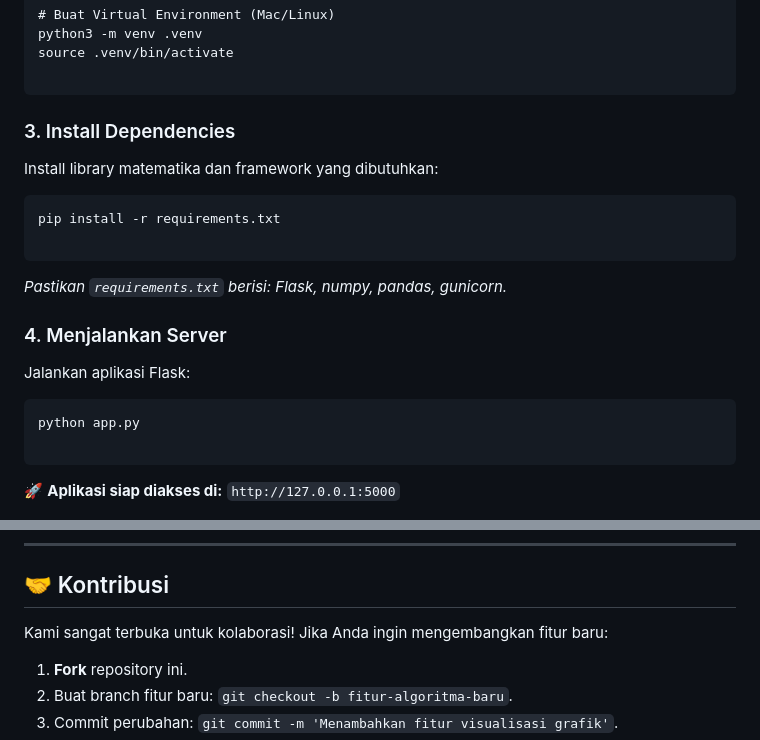
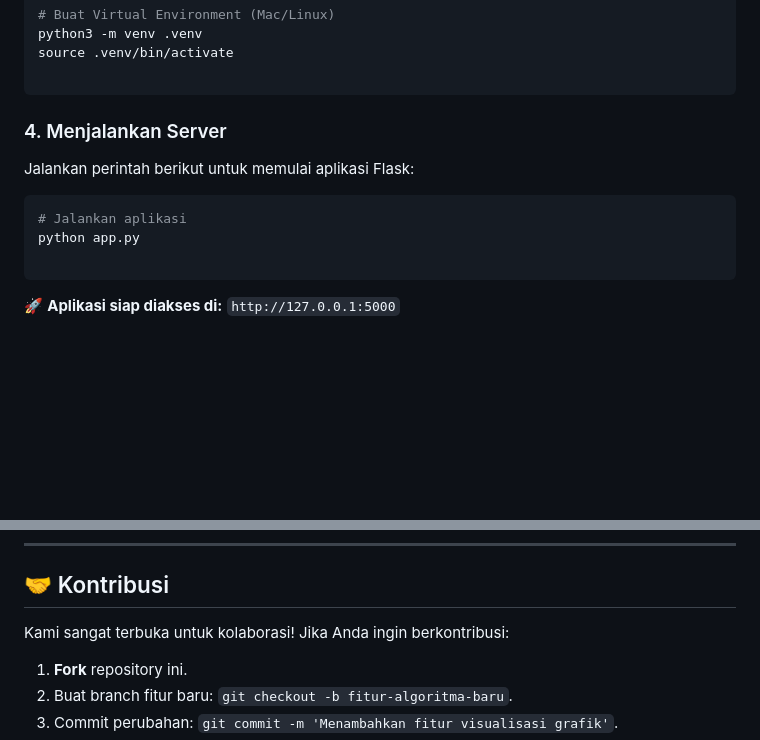
Before and after one commit to GilangAnnugroho/MetodeBigM, a Markdown page: README.md, 2 parts joined by grey strips. GitHub-like rendering; blank space fills up the shorter version.

````diff
--- a/README.md
+++ b/README.md
@@ -77,22 +89,12 @@ source .venv/bin/activate
 
 ```
 
-### 3. Install Dependencies
+### 4. Menjalankan Server
 
-Install library matematika dan framework yang dibutuhkan:
+Jalankan perintah berikut untuk memulai aplikasi Flask:
 
 ```bash
-pip install -r requirements.txt
-
-```
-
-*Pastikan `requirements.txt` berisi: Flask, numpy, pandas, gunicorn.*
-
-### 4. Menjalankan Server
-
-Jalankan aplikasi Flask:
-
-```bash
+# Jalankan aplikasi
 python app.py
 
 ```
@@ -134,7 +136,7 @@ Anda dapat mencoba aplikasi secara langsung tanpa instalasi melalui tautan berik
 
 ## 🤝 Kontribusi
 
-Kami sangat terbuka untuk kolaborasi! Jika Anda ingin mengembangkan fitur baru:
+Kami sangat terbuka untuk kolaborasi! Jika Anda ingin berkontribusi:
 
 1. **Fork** repository ini.
 2. Buat branch fitur baru: `git checkout -b fitur-algoritma-baru`.
````
Also changed, not shown: other parts of README.md (+26 -14 lines).
